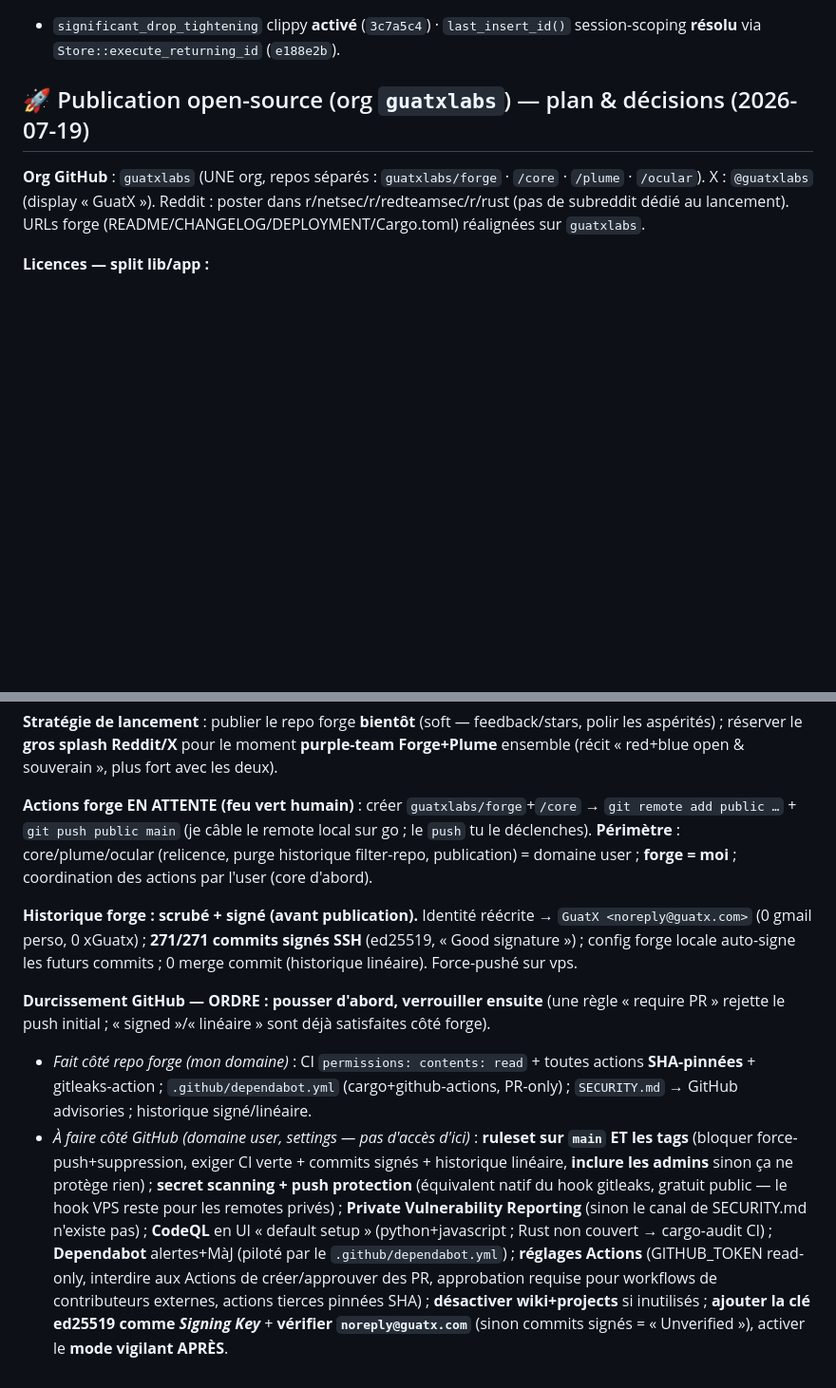
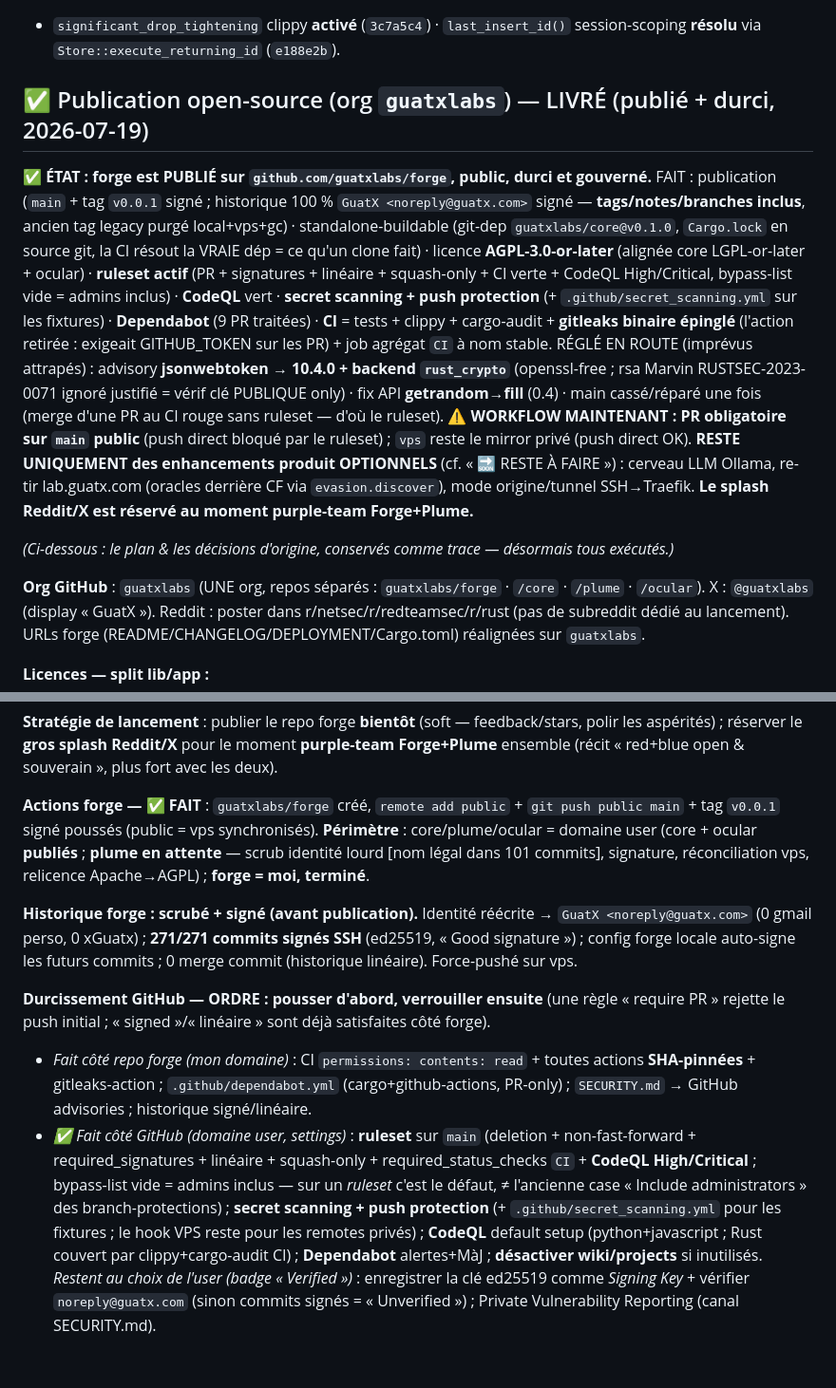
Before and after one commit to guatxlabs/forge, a Markdown page: ROADMAP.md, 2 parts joined by grey strips. Shown at 95% size. GitHub-like rendering; blank space fills up the shorter version.

Commit message:
docs(roadmap): marque la publication open-source comme LIVRÉE (#11)
forge est publié + durci + gouverné (public, ruleset, CodeQL, deps à jour,
jsonwebtoken advisory corrigée). La section OSS listait encore ces items comme
'à faire'/'en attente' — désactualisée. Ajout d'un bloc '✅ ÉTAT LIVRÉ' en tête
(récap du fait + imprévus réglés + workflow PR-only désormais + optionnels restants),
et bascule des marqueurs 'Actions EN ATTENTE' / 'À faire côté GitHub' en '✅ FAIT'.
Le plan d'origine reste conservé dessous comme trace. Reste UNIQUEMENT des
enhancements produit optionnels (LLM Ollama, re-tir lab, origine/tunnel).

Co-authored-by: Claude Opus 4.8 (1M context) <noreply@anthropic.com>

```diff
--- a/ROADMAP.md
+++ b/ROADMAP.md
@@ -250,7 +250,15 @@ Tous les findings **HIGH/MEDIUM/LOW exploitables corrigés** :
 ## Deferred engineering — RÉSOLU
 - `significant_drop_tightening` clippy **activé** (`3c7a5c4`) · `last_insert_id()` session-scoping **résolu** via `Store::execute_returning_id` (`e188e2b`).
 
-## 🚀 Publication open-source (org `guatxlabs`) — plan & décisions (2026-07-19)
+## ✅ Publication open-source (org `guatxlabs`) — LIVRÉ (publié + durci, 2026-07-19)
+
+**✅ ÉTAT : forge est PUBLIÉ sur `github.com/guatxlabs/forge`, public, durci et gouverné.**
+FAIT : publication (`main` + tag `v0.0.1` signé ; historique 100 % `GuatX <noreply@guatx.com>` signé — **tags/notes/branches inclus**, ancien tag legacy purgé local+vps+gc) · standalone-buildable (git-dep `guatxlabs/core@v0.1.0`, `Cargo.lock` en source git, la CI résout la VRAIE dép = ce qu'un clone fait) · licence **AGPL-3.0-or-later** (alignée core LGPL-or-later + ocular) · **ruleset actif** (PR + signatures + linéaire + squash-only + CI verte + CodeQL High/Critical, bypass-list vide = admins inclus) · **CodeQL** vert · **secret scanning + push protection** (+ `.github/secret_scanning.yml` sur les fixtures) · **Dependabot** (9 PR traitées) · **CI** = tests + clippy + cargo-audit + **gitleaks binaire épinglé** (l'action retirée : exigeait GITHUB_TOKEN sur les PR) + job agrégat `CI` à nom stable.
+RÉGLÉ EN ROUTE (imprévus attrapés) : advisory **jsonwebtoken → 10.4.0 + backend `rust_crypto`** (openssl-free ; rsa Marvin RUSTSEC-2023-0071 ignoré justifié = vérif clé PUBLIQUE only) · fix API **getrandom→fill** (0.4) · main cassé/réparé une fois (merge d'une PR au CI rouge sans ruleset — d'où le ruleset).
+⚠️ **WORKFLOW MAINTENANT : PR obligatoire sur `main` public** (push direct bloqué par le ruleset) ; `vps` reste le mirror privé (push direct OK).
+**RESTE UNIQUEMENT des enhancements produit OPTIONNELS** (cf. « 🔜 RESTE À FAIRE ») : cerveau LLM Ollama, re-tir lab.guatx.com (oracles derrière CF via `evasion.discover`), mode origine/tunnel SSH→Traefik. **Le splash Reddit/X est réservé au moment purple-team Forge+Plume.**
+
+*(Ci-dessous : le plan & les décisions d'origine, conservés comme trace — désormais tous exécutés.)*
 
 **Org GitHub** : `guatxlabs` (UNE org, repos séparés : `guatxlabs/forge` · `/core` · `/plume` · `/ocular`).
 X : `@guatxlabs` (display « GuatX »). Reddit : poster dans r/netsec/r/redteamsec/r/rust (pas de subreddit dédié au lancement). URLs forge (README/CHANGELOG/DEPLOYMENT/Cargo.toml) réalignées sur `guatxlabs`.
@@ -271,10 +279,10 @@ X : `@guatxlabs` (display « GuatX »). Reddit : poster dans r/netsec/r/redteams
 
 **Stratégie de lancement** : publier le repo forge **bientôt** (soft — feedback/stars, polir les aspérités) ; réserver le **gros splash Reddit/X** pour le moment **purple-team Forge+Plume** ensemble (récit « red+blue open & souverain », plus fort avec les deux).
 
-**Actions forge EN ATTENTE (feu vert humain)** : créer `guatxlabs/forge`+`/core` → `git remote add public …` + `git push public main` (je câble le remote local sur go ; le `push` tu le déclenches). **Périmètre** : core/plume/ocular (relicence, purge historique filter-repo, publication) = domaine user ; **forge = moi** ; coordination des actions par l'user (core d'abord).
+**Actions forge — ✅ FAIT** : `guatxlabs/forge` créé, `remote add public` + `git push public main` + tag `v0.0.1` signé poussés (public = vps synchronisés). **Périmètre** : core/plume/ocular = domaine user (core + ocular **publiés** ; **plume en attente** — scrub identité lourd [nom légal dans 101 commits], signature, réconciliation vps, relicence Apache→AGPL) ; **forge = moi, terminé**.
 
 **Historique forge : scrubé + signé (avant publication).** Identité réécrite → `GuatX <noreply@guatx.com>` (0 gmail perso, 0 xGuatx) ; **271/271 commits signés SSH** (ed25519, « Good signature ») ; config forge locale auto-signe les futurs commits ; 0 merge commit (historique linéaire). Force-pushé sur vps.
 
 **Durcissement GitHub — ORDRE : pousser d'abord, verrouiller ensuite** (une règle « require PR » rejette le push initial ; « signed »/« linéaire » sont déjà satisfaites côté forge).
 - *Fait côté repo forge (mon domaine)* : CI `permissions: contents: read` + toutes actions **SHA-pinnées** + gitleaks-action ; `.github/dependabot.yml` (cargo+github-actions, PR-only) ; `SECURITY.md` → GitHub advisories ; historique signé/linéaire.
-- *À faire côté GitHub (domaine user, settings — pas d'accès d'ici)* : **ruleset sur `main` ET les tags** (bloquer force-push+suppression, exiger CI verte + commits signés + historique linéaire, **inclure les admins** sinon ça ne protège rien) ; **secret scanning + push protection** (équivalent natif du hook gitleaks, gratuit public — le hook VPS reste pour les remotes privés) ; **Private Vulnerability Reporting** (sinon le canal de SECURITY.md n'existe pas) ; **CodeQL** en UI « default setup » (python+javascript ; Rust non couvert → cargo-audit CI) ; **Dependabot** alertes+MàJ (piloté par le `.github/dependabot.yml`) ; **réglages Actions** (GITHUB_TOKEN read-only, interdire aux Actions de créer/approuver des PR, approbation requise pour workflows de contributeurs externes, actions tierces pinnées SHA) ; **désactiver wiki+projects** si inutilisés ; **ajouter la clé ed25519 comme _Signing Key_** + **vérifier `noreply@guatx.com`** (sinon commits signés = « Unverified »), activer le **mode vigilant APRÈS**.
+- *✅ Fait côté GitHub (domaine user, settings)* : **ruleset** sur `main` (deletion + non-fast-forward + required_signatures + linéaire + squash-only + required_status_checks `CI` + **CodeQL High/Critical** ; bypass-list vide = admins inclus — sur un *ruleset* c'est le défaut, ≠ l'ancienne case « Include administrators » des branch-protections) ; **secret scanning + push protection** (+ `.github/secret_scanning.yml` pour les fixtures ; le hook VPS reste pour les remotes privés) ; **CodeQL** default setup (python+javascript ; Rust couvert par clippy+cargo-audit CI) ; **Dependabot** alertes+MàJ ; **désactiver wiki/projects** si inutilisés. *Restent au choix de l'user (badge « Verified »)* : enregistrer la clé ed25519 comme _Signing Key_ + vérifier `noreply@guatx.com` (sinon commits signés = « Unverified ») ; Private Vulnerability Reporting (canal SECURITY.md).
```
